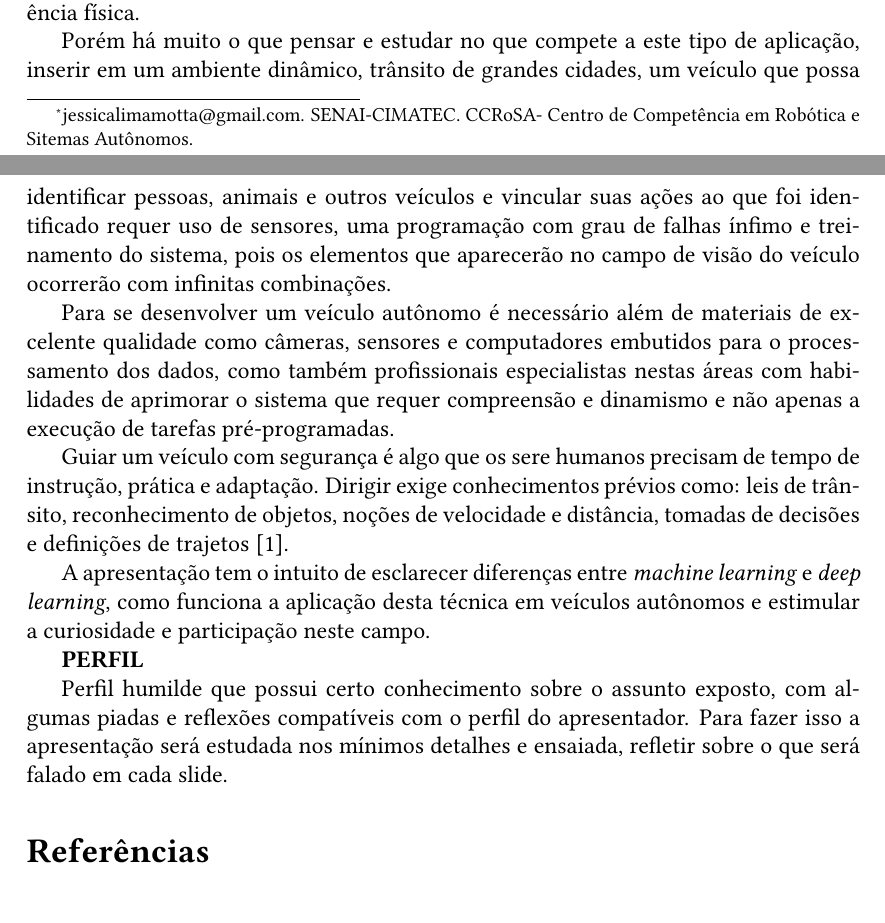
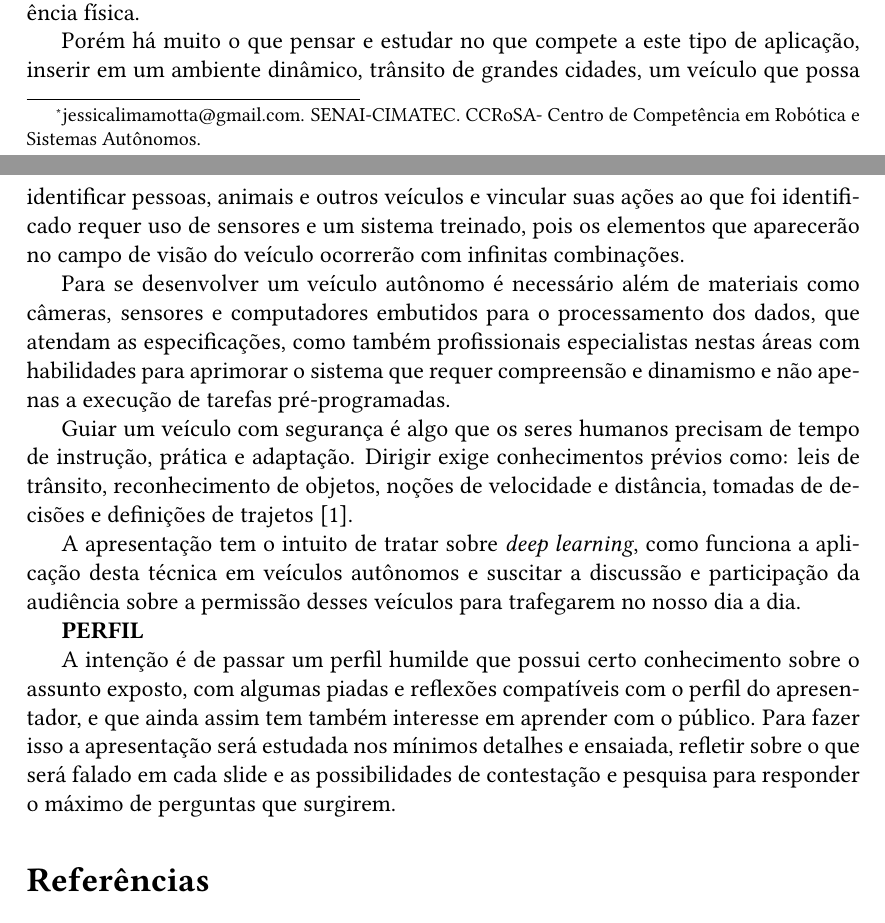
Before and after one commit to JessMotta/deep_learning_autonomous_vehicle, a LaTeX CV (resume.tex): two parts of pages 1 and 2 of 2, joined at a grey line, cut so that both start at the same text. Compiled offline with pdfLaTeX.

Commit message:
change script

```diff
--- a/resume.tex
+++ b/resume.tex
@@ -14,9 +14,8 @@
     \includegraphics[scale=0.5]{Logo_senai.png}
 \end{figure}
 
-\title{Roteiro da apresentação sobre \textit{deep learning} aplicada a veículos autônomos}
-\author{Jéssica Motta\thanks{jessicalimamotta@gmail.com. SENAI-CIMATEC. CCRoSA- Centro de Competência em Robótica e Sitemas Autônomos.}}
-
+\title{Roteiro da apresentação sobre \emph{deep learning} aplicada a veículos autônomos}
+\author{Jéssica Motta\thanks{jessicalimamotta@gmail.com. SENAI-CIMATEC. CCRoSA- Centro de Competência em Robótica e Sistemas Autônomos.}}
 
 
     \maketitle
@@ -33,13 +32,13 @@
 
     \par O tema está inserido na área de tecnologia mais especificamente no que tange a robótica, sistemas autônomos, aprendizagem de máquina e inteligência artificial. Há muito tempo vem sendo estudado o emprego de aprendizagem de máquina principalmente deep learning em veículos autônomos e isto traz questionamentos tanto da parte tecnológica quanto da parte ética.
     \par Muitos artigos e matérias que tratam desse tema abordam que a utilização desta técnica resolveria problemas no trânsito, pelo sistema apresentar uma resposta mais rápida aos estímulos e também por proporcionar autonomia para pessoas com deficiência física.
-    \par Porém há muito o que pensar e estudar no que compete a este tipo de aplicação, inserir em um ambiente dinâmico, trânsito de grandes cidades, um veículo que possa identificar pessoas, animais e outros veículos e vincular suas ações ao que foi identificado requer uso de sensores, uma programação com grau de falhas ínfimo e treinamento do sistema, pois os elementos que aparecerão no campo de visão do veículo ocorrerão com infinitas combinações.
-    \par Para se desenvolver um veículo autônomo é necessário além de materiais de excelente qualidade como câmeras, sensores e computadores embutidos para o processamento dos dados, como também profissionais especialistas nestas áreas com habilidades de aprimorar o sistema que requer compreensão e dinamismo e não apenas a execução de tarefas pré-programadas.
-    \par Guiar um veículo com segurança é algo que os sere humanos precisam de tempo de instrução, prática e adaptação. Dirigir exige conhecimentos prévios como: leis de trânsito, reconhecimento de objetos, noções de velocidade e distância, tomadas de decisões e definições de trajetos \cite{1}.
-    \par A apresentação tem o intuito de esclarecer diferenças entre \textit{machine learning} e \textit{deep learning}, como funciona a aplicação desta técnica em veículos autônomos e estimular a curiosidade e participação neste campo.
+    \par Porém há muito o que pensar e estudar no que compete a este tipo de aplicação, inserir em um ambiente dinâmico, trânsito de grandes cidades, um veículo que possa identificar pessoas, animais e outros veículos e vincular suas ações ao que foi identificado requer uso de sensores e um sistema treinado, pois os elementos que aparecerão no campo de visão do veículo ocorrerão com infinitas combinações.
+    \par Para se desenvolver um veículo autônomo é necessário além de materiais como câmeras, sensores e computadores embutidos para o processamento dos dados, que atendam as especificações, como também profissionais especialistas nestas áreas com habilidades para aprimorar o sistema que requer compreensão e dinamismo e não apenas a execução de tarefas pré-programadas.
+    \par Guiar um veículo com segurança é algo que os seres humanos precisam de tempo de instrução, prática e adaptação. Dirigir exige conhecimentos prévios como: leis de trânsito, reconhecimento de objetos, noções de velocidade e distância, tomadas de decisões e definições de trajetos \cite{1}.
+    \par A apresentação tem o intuito de tratar sobre \emph{deep learning}, como funciona a aplicação desta técnica em veículos autônomos e suscitar a discussão e participação da audiência sobre a permissão desses veículos para trafegarem no nosso dia a dia.
 
     \textbf{PERFIL}
-    \par Perfil humilde que possui certo conhecimento sobre o assunto exposto, com algumas piadas e reflexões compatíveis com o perfil do apresentador. Para fazer isso a apresentação será estudada nos mínimos detalhes e ensaiada, refletir sobre o que será falado em cada slide.
+    \par A intenção é de passar um perfil humilde que possui certo conhecimento sobre o assunto exposto, com algumas piadas e reflexões compatíveis com o perfil do apresentador, e que ainda assim tem também interesse em aprender com o público. Para fazer isso a apresentação será estudada nos mínimos detalhes e ensaiada, refletir sobre o que será falado em cada slide e as possibilidades de contestação e pesquisa para responder o máximo de perguntas que surgirem.
 
 
 
```
Also changed, not shown: resume.pdf, resume.tex (2 more changed lines), 3 other files.
